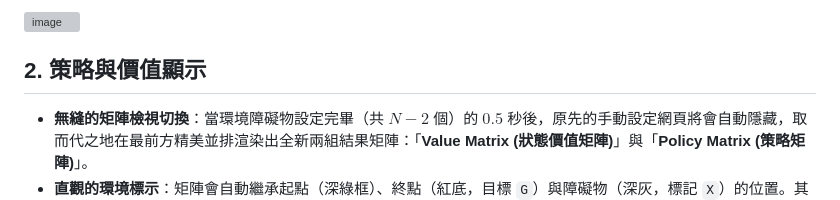
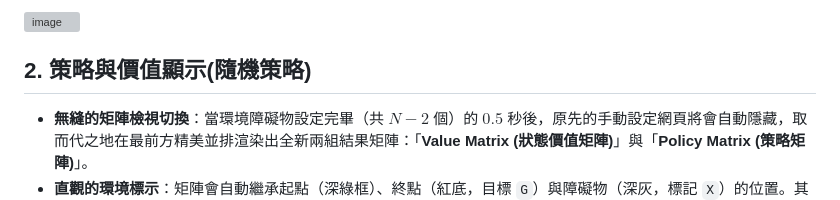
Before and after one commit to mengbei0116/DeepRL-HW1, a Markdown page: README.md, the part around the change. Rendered like a GitHub page; grey boxes are pictures that could not be loaded.

```diff
--- a/README.md
+++ b/README.md
@@ -14,7 +14,7 @@
 <img width="1897" height="866" alt="image" src="https://github.com/user-attachments/assets/f33e1531-e0f2-4229-b96c-0cf4dbd89c2f" />
 
 
-## 2. 策略與價值顯示
+## 2. 策略與價值顯示(隨機策略)
 
 *   **無縫的矩陣檢視切換**：當環境障礙物設定完畢（共 $N-2$ 個）的 $0.5$ 秒後，原先的手動設定網頁將會自動隱藏，取而代之地在最前方精美並排渲染出全新兩組結果矩陣：「**Value Matrix (狀態價值矩陣)**」與「**Policy Matrix (策略矩陣)**」。
 *   **直觀的環境標示**：矩陣會自動繼承起點（深綠框）、終點（紅底，目標 `G`）與障礙物（深灰，標記 `X`）的位置。其餘所有的普通狀態在初始時，會建立精確到小數點後兩位（$0.00$）的價值數值預覽，以及各個獨立格子的隨機方向箭頭（`↑`, `↓`, `←`, `→`）。
```
